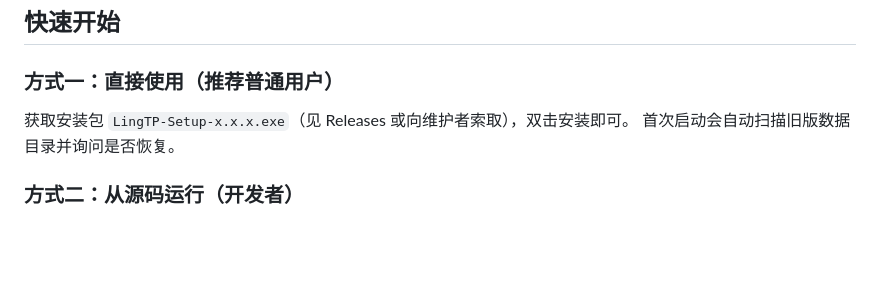
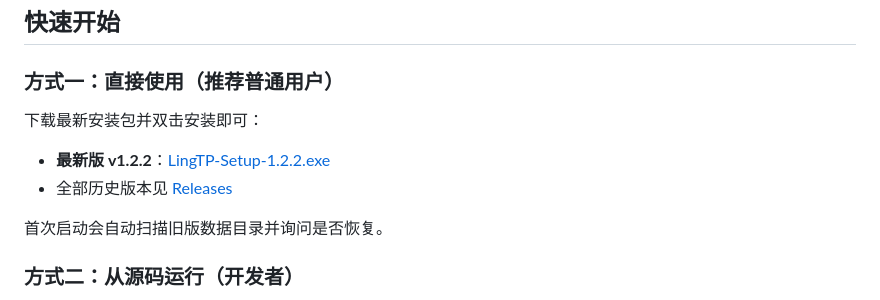
Before and after one commit to leexi595-jpg/LingTP, a Markdown page: README.md, the part around the change. GitHub-like rendering; blank space fills up the shorter version.

Commit message:
docs: add v1.2.2 download link to README 快速开始

```diff
--- a/README.md
+++ b/README.md
@@ -25,7 +25,11 @@ LingTP（原名 NetTopo）面向运维 / 网工，用于快速绘制、归档和
 
 ### 方式一：直接使用（推荐普通用户）
 
-获取安装包 `LingTP-Setup-x.x.x.exe`（见 Releases 或向维护者索取），双击安装即可。
+下载最新安装包并双击安装即可：
+
+- **最新版 v1.2.2**：[LingTP-Setup-1.2.2.exe](https://github.com/leexi595-jpg/LingTP/releases/download/v1.2.2/LingTP-Setup-1.2.2.exe)
+- 全部历史版本见 [Releases](https://github.com/leexi595-jpg/LingTP/releases)
+
 首次启动会自动扫描旧版数据目录并询问是否恢复。
 
 ### 方式二：从源码运行（开发者）
```
